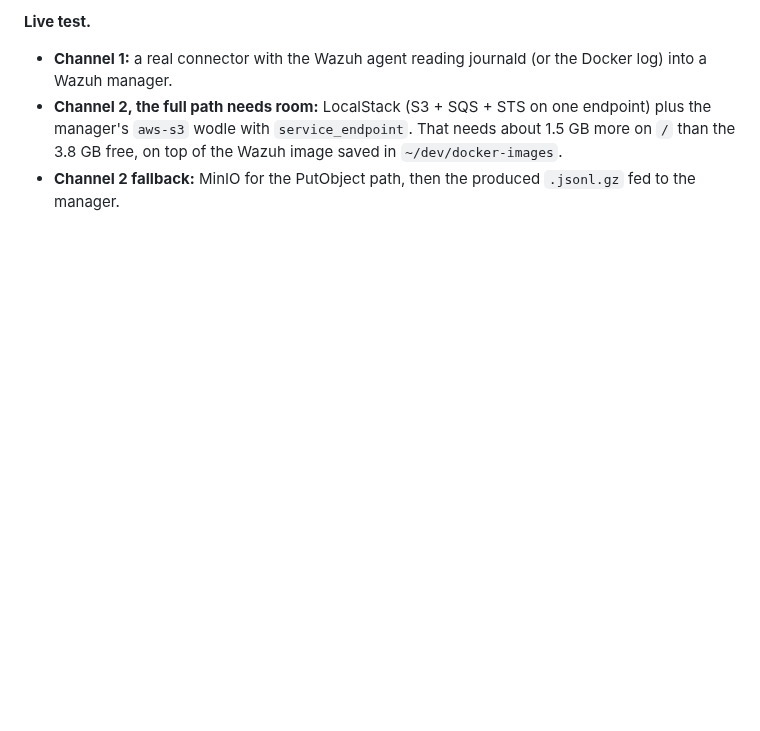
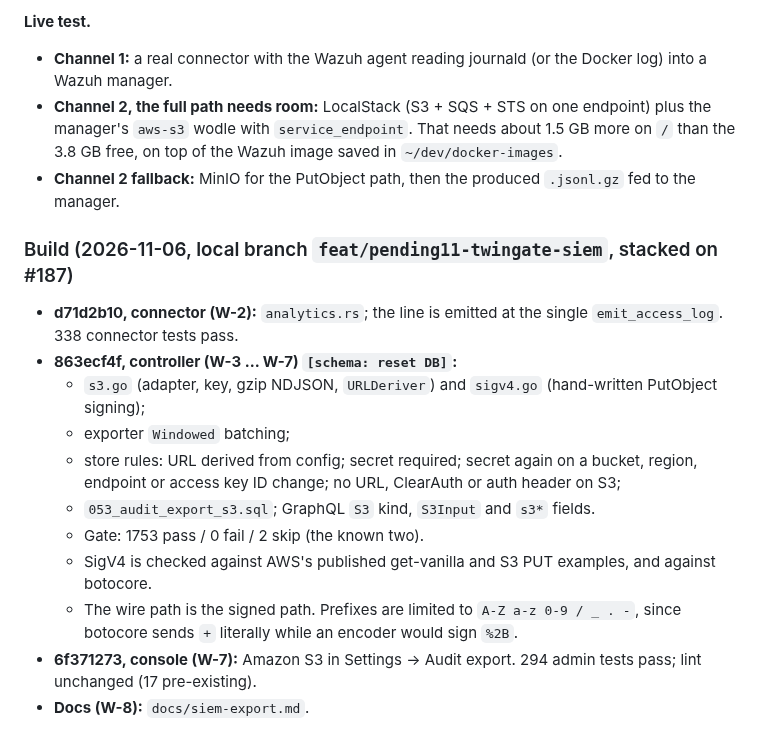
Before and after one commit to vairabarath/zecurity, a Markdown page: .zecurity-obs/pending/PENDING-11-Audit-Logging-SIEM.md, the part around one of its changes. Drawn GitHub-style; blank space fills up the shorter version.

```diff
--- a/.zecurity-obs/pending/PENDING-11-Audit-Logging-SIEM.md
+++ b/.zecurity-obs/pending/PENDING-11-Audit-Logging-SIEM.md
@@ -473,3 +473,17 @@ Wazuh supports both channels natively:
 - **Channel 2, the full path needs room:** LocalStack (S3 + SQS + STS on one endpoint) plus the manager's `aws-s3` wodle with `service_endpoint`. That needs about 1.5 GB more on `/` than the 3.8 GB free, on top of the Wazuh image saved in `~/dev/docker-images`.
 - **Channel 2 fallback:** MinIO for the PutObject path, then the produced `.jsonl.gz` fed to the manager.
 
+### Build (2026-11-06, local branch `feat/pending11-twingate-siem`, stacked on #187)
+
+- **d71d2b10, connector (W-2):** `analytics.rs`; the line is emitted at the single `emit_access_log`. 338 connector tests pass.
+- **863ecf4f, controller (W-3 … W-7) `[schema: reset DB]`:**
+  - `s3.go` (adapter, key, gzip NDJSON, `URLDeriver`) and `sigv4.go` (hand-written PutObject signing);
+  - exporter `Windowed` batching;
+  - store rules: URL derived from config; secret required; secret again on a bucket, region, endpoint or access key ID change; no URL, ClearAuth or auth header on S3;
+  - `053_audit_export_s3.sql`; GraphQL `S3` kind, `S3Input` and `s3*` fields.
+  - Gate: 1753 pass / 0 fail / 2 skip (the known two).
+  - SigV4 is checked against AWS's published get-vanilla and S3 PUT examples, and against botocore.
+  - The wire path is the signed path. Prefixes are limited to `A-Z a-z 0-9 / _ . -`, since botocore sends `+` literally while an encoder would sign `%2B`.
+- **6f371273, console (W-7):** Amazon S3 in Settings → Audit export. 294 admin tests pass; lint unchanged (17 pre-existing).
+- **Docs (W-8):** `docs/siem-export.md`.
+
```
Also changed, not shown: other parts of .zecurity-obs/pending/PENDING-11-Audit-Logging-SIEM.md (+41 -0 lines), docs/siem-export.md (added, +186 -0 lines).
